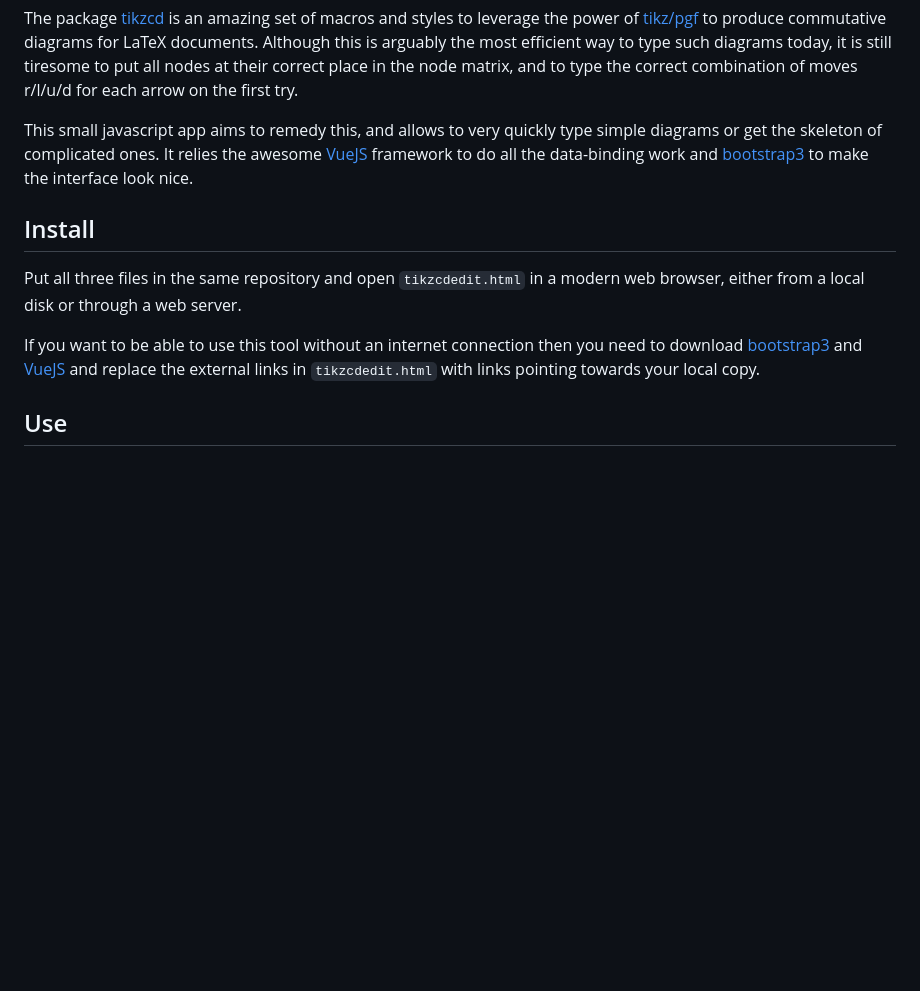
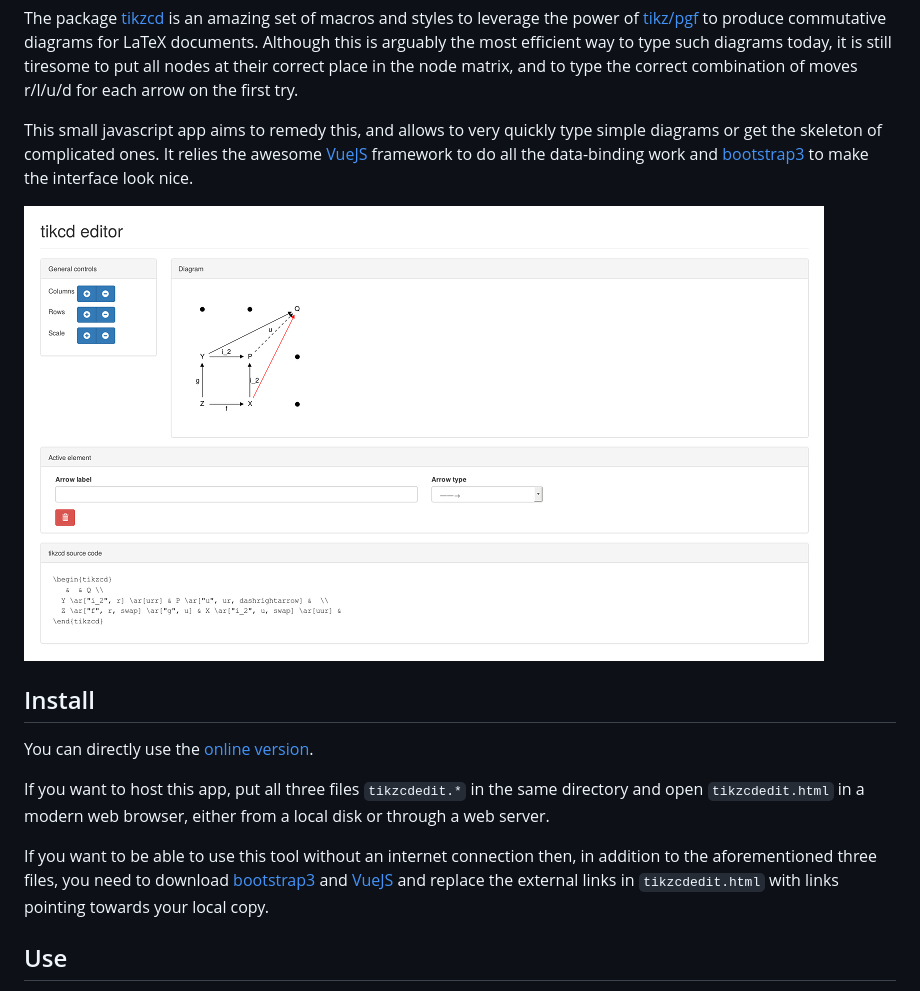
Before and after one commit to PatrickMassot/tikzcdedit, a Markdown page: README.md, the part around the change. Rendered like a GitHub page; pictures changed too: screen-shot.png (added); blank space fills up the shorter version.

Commit message:
README add screenshot and mention online version

```diff
--- a/README.md
+++ b/README.md
@@ -14,16 +14,21 @@ the awesome [VueJS](http://vuejs.org/) framework to do all
 the data-binding work and [bootstrap3](http://getbootstrap.com/) to make
 the interface look nice.
 
+![tikzcdedit screenshot](screen-shot.png)
+
 ## Install
 
-Put all three files in the same repository and open ``tikzcdedit.html``
-in a modern web browser, either from a local disk or through a web
-server.
+You can directly use the [online version](https://patrickmassot.github.io/tikzcdedit/).
 
-If you want to be able to use this tool without an internet connection then
-you need to download [bootstrap3](http://getbootstrap.com/) and
-[VueJS](http://vuejs.org/) and replace the external links in ``tikzcdedit.html``
-with links pointing towards your local copy.
+If you want to host this app, put all three files ``tikzcdedit.*`` in
+the same directory and open ``tikzcdedit.html`` in a modern web
+browser, either from a local disk or through a web server.
+
+If you want to be able to use this tool without an internet connection
+then, in addition to the aforementioned three files, you need to
+download [bootstrap3](http://getbootstrap.com/) and
+[VueJS](http://vuejs.org/) and replace the external links in
+``tikzcdedit.html`` with links pointing towards your local copy.
 
 ## Use
 
```
